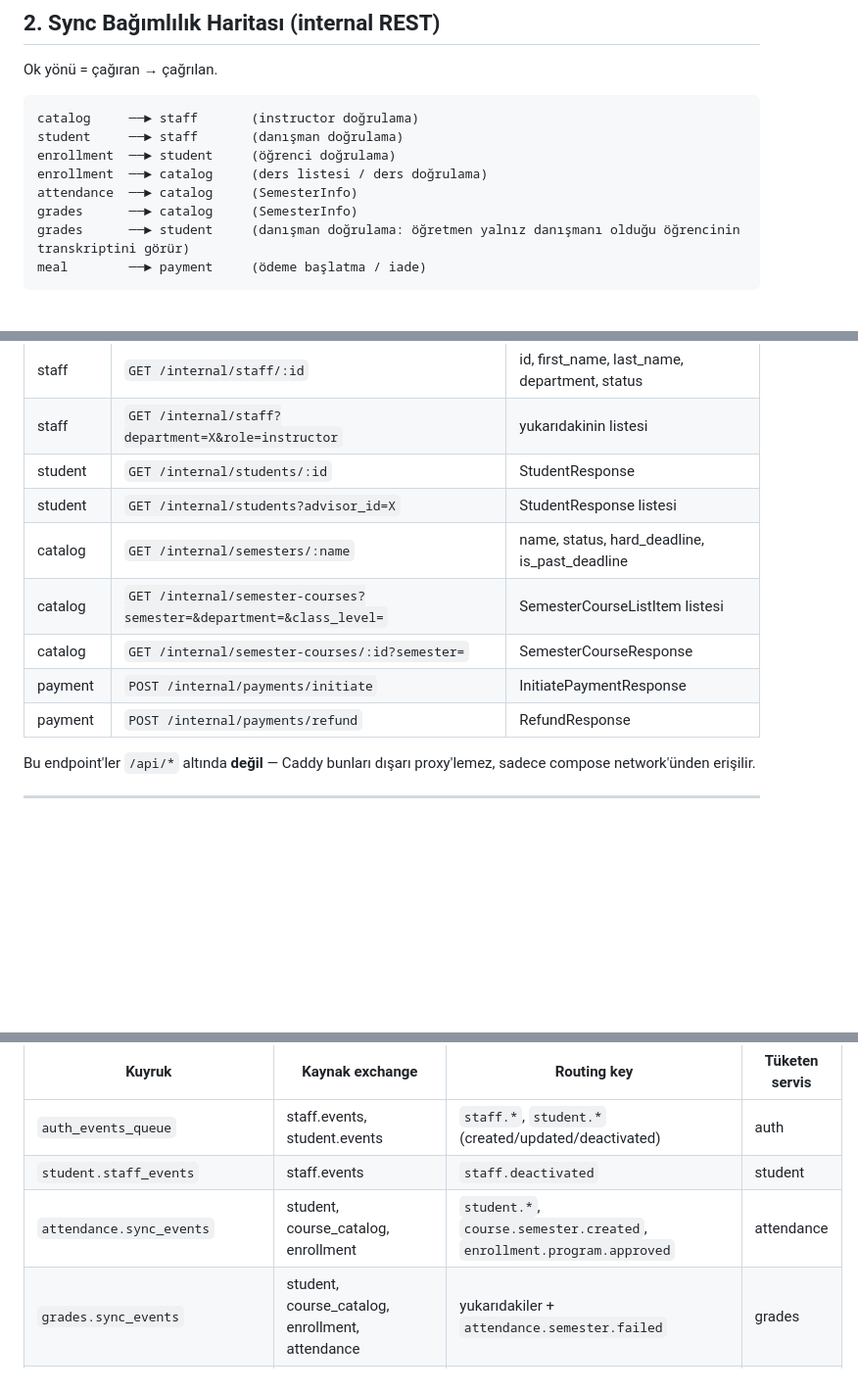
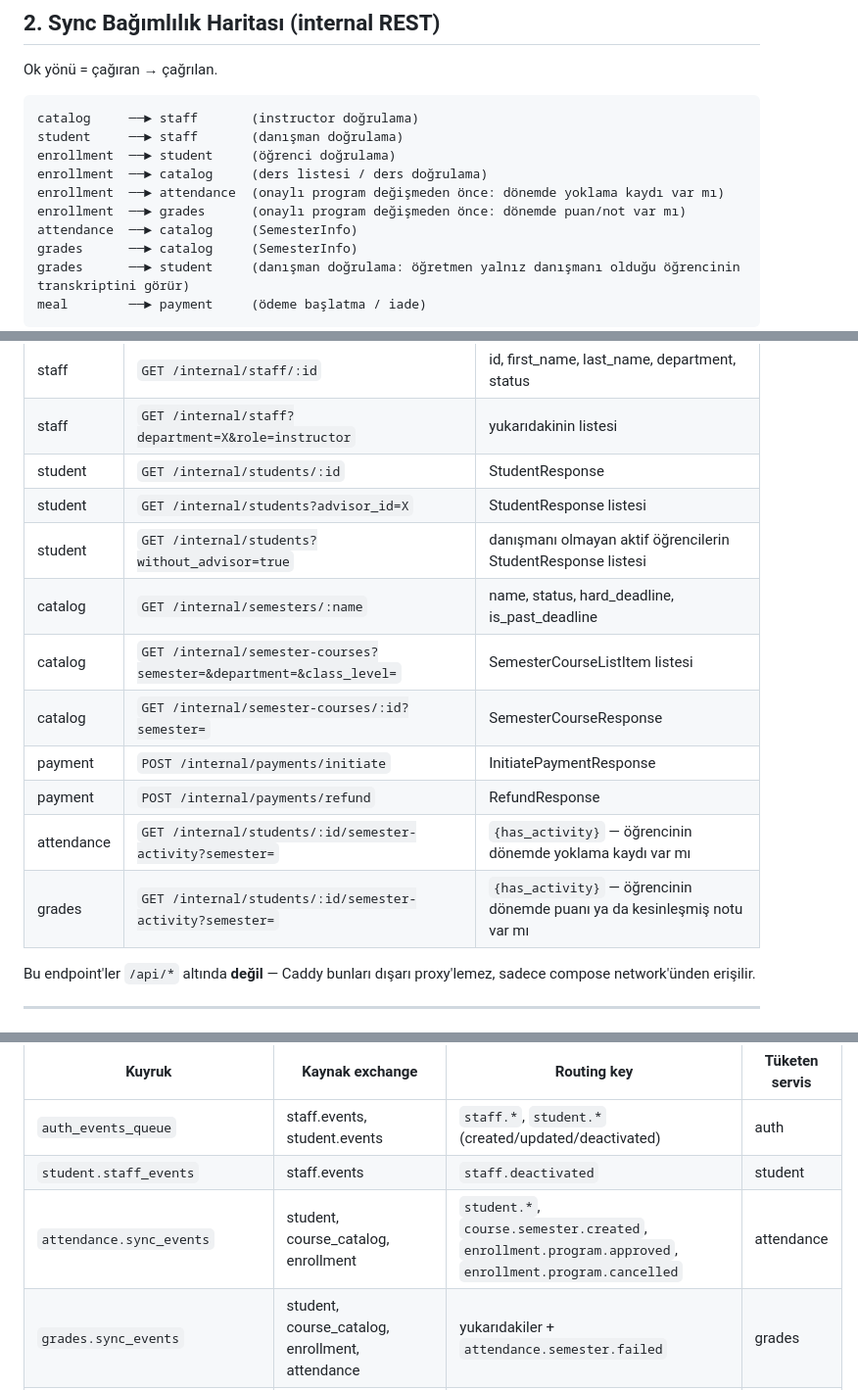
Before and after one commit to Baaaki/MyDreamCampus, a Markdown page: microservices-migration/01-REFERANS-MIMARI.md, 3 parts joined by grey strips. Shown at 98% size. Drawn GitHub-style; blank space fills up the shorter version.

```diff
--- a/microservices-migration/01-REFERANS-MIMARI.md
+++ b/microservices-migration/01-REFERANS-MIMARI.md
@@ -42,6 +42,8 @@ catalog     ──► staff       (instructor doğrulama)
 student     ──► staff       (danışman doğrulama)
 enrollment  ──► student     (öğrenci doğrulama)
 enrollment  ──► catalog     (ders listesi / ders doğrulama)
+enrollment  ──► attendance  (onaylı program değişmeden önce: dönemde yoklama kaydı var mı)
+enrollment  ──► grades      (onaylı program değişmeden önce: dönemde puan/not var mı)
 attendance  ──► catalog     (SemesterInfo)
 grades      ──► catalog     (SemesterInfo)
 grades      ──► student     (danışman doğrulama: öğretmen yalnız danışmanı olduğu öğrencinin transkriptini görür)
@@ -62,11 +64,14 @@ Tüm internal çağrılar `X-Internal-Secret` header'ı taşır; doğrulama
 | staff | `GET /internal/staff?department=X&role=instructor` | yukarıdakinin listesi |
 | student | `GET /internal/students/:id` | StudentResponse |
 | student | `GET /internal/students?advisor_id=X` | StudentResponse listesi |
+| student | `GET /internal/students?without_advisor=true` | danışmanı olmayan aktif öğrencilerin StudentResponse listesi |
 | catalog | `GET /internal/semesters/:name` | name, status, hard_deadline, is_past_deadline |
 | catalog | `GET /internal/semester-courses?semester=&department=&class_level=` | SemesterCourseListItem listesi |
 | catalog | `GET /internal/semester-courses/:id?semester=` | SemesterCourseResponse |
 | payment | `POST /internal/payments/initiate` | InitiatePaymentResponse |
 | payment | `POST /internal/payments/refund` | RefundResponse |
+| attendance | `GET /internal/students/:id/semester-activity?semester=` | `{has_activity}` — öğrencinin dönemde yoklama kaydı var mı |
+| grades | `GET /internal/students/:id/semester-activity?semester=` | `{has_activity}` — öğrencinin dönemde puanı ya da kesinleşmiş notu var mı |
 
 Bu endpoint'ler `/api/*` altında **değil** — Caddy bunları dışarı proxy'lemez,
 sadece compose network'ünden erişilir.
@@ -83,7 +88,7 @@ sadece compose network'ünden erişilir.
 |---|---|---|---|
 | `auth_events_queue` | staff.events, student.events | `staff.*`, `student.*` (created/updated/deactivated) | auth |
 | `student.staff_events` | staff.events | `staff.deactivated` | student |
-| `attendance.sync_events` | student, course_catalog, enrollment | `student.*`, `course.semester.created`, `enrollment.program.approved` | attendance |
+| `attendance.sync_events` | student, course_catalog, enrollment | `student.*`, `course.semester.created`, `enrollment.program.approved`, `enrollment.program.cancelled` | attendance |
 | `grades.sync_events` | student, course_catalog, enrollment, attendance | yukarıdakiler + `attendance.semester.failed` | grades |
 | `grades.finalize_requested` | grades.events | `grade.finalize.requested` | grades (self-loop) |
 | `enrollment.sync_events` | grades.events | `grade.student.prerequisite.passed` | enrollment |
```
Also changed, not shown: other parts of microservices-migration/01-REFERANS-MIMARI.md (+1 -1 lines), docs/ders-kayit-test-raporu.md (+8 -0 lines).
